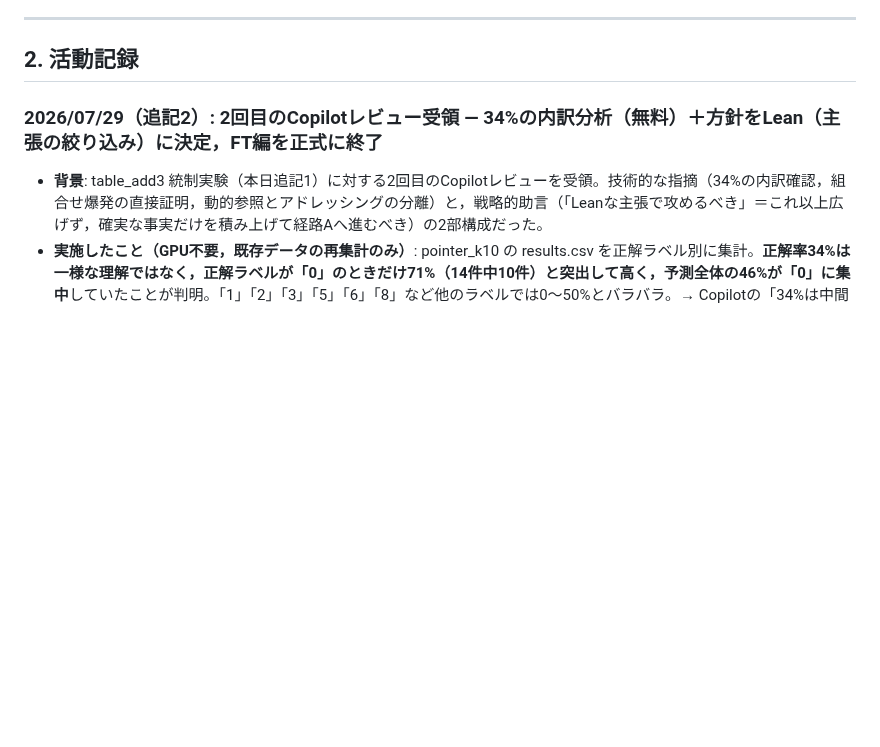
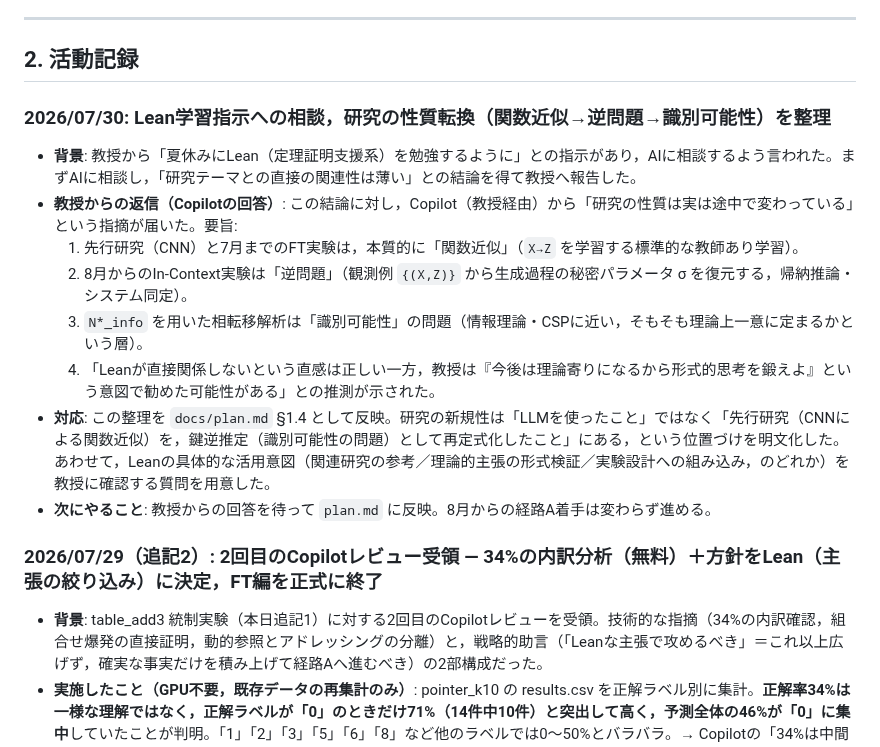
Before and after one commit to Naruto-Takahashi/human-computable-passwords, a Markdown page: docs/log.md, the part around the change. Drawn GitHub-style; blank space fills up the shorter version.

```diff
--- a/docs/log.md
+++ b/docs/log.md
@@ -15,6 +15,17 @@
 ---
 
 ## 2. 活動記録
+
+### 2026/07/30: Lean学習指示への相談，研究の性質転換（関数近似→逆問題→識別可能性）を整理
+
+- **背景**: 教授から「夏休みにLean（定理証明支援系）を勉強するように」との指示があり，AIに相談するよう言われた。まずAIに相談し，「研究テーマとの直接の関連性は薄い」との結論を得て教授へ報告した。
+- **教授からの返信（Copilotの回答）**: この結論に対し，Copilot（教授経由）から「研究の性質は実は途中で変わっている」という指摘が届いた。要旨:
+  1. 先行研究（CNN）と7月までのFT実験は，本質的に「関数近似」（`X→Z` を学習する標準的な教師あり学習）。
+  2. 8月からのIn-Context実験は「逆問題」（観測例 `{(X,Z)}` から生成過程の秘密パラメータ σ を復元する，帰納推論・システム同定）。
+  3. `N*_info` を用いた相転移解析は「識別可能性」の問題（情報理論・CSPに近い，そもそも理論上一意に定まるかという層）。
+  4. 「Leanが直接関係しないという直感は正しい一方，教授は『今後は理論寄りになるから形式的思考を鍛えよ』という意図で勧めた可能性がある」との推測が示された。
+- **対応**: この整理を `docs/plan.md` §1.4 として反映。研究の新規性は「LLMを使ったこと」ではなく「先行研究（CNNによる関数近似）を，鍵逆推定（識別可能性の問題）として再定式化したこと」にある，という位置づけを明文化した。あわせて，Leanの具体的な活用意図（関連研究の参考／理論的主張の形式検証／実験設計への組み込み，のどれか）を教授に確認する質問を用意した。
+- **次にやること**: 教授からの回答を待って `plan.md` に反映。8月からの経路A着手は変わらず進める。
 
 ### 2026/07/29（追記2）: 2回目のCopilotレビュー受領 — 34%の内訳分析（無料）＋方針をLean（主張の絞り込み）に決定，FT編を正式に終了
 
```
Also changed, not shown: docs/plan.md (+12 -0 lines).
